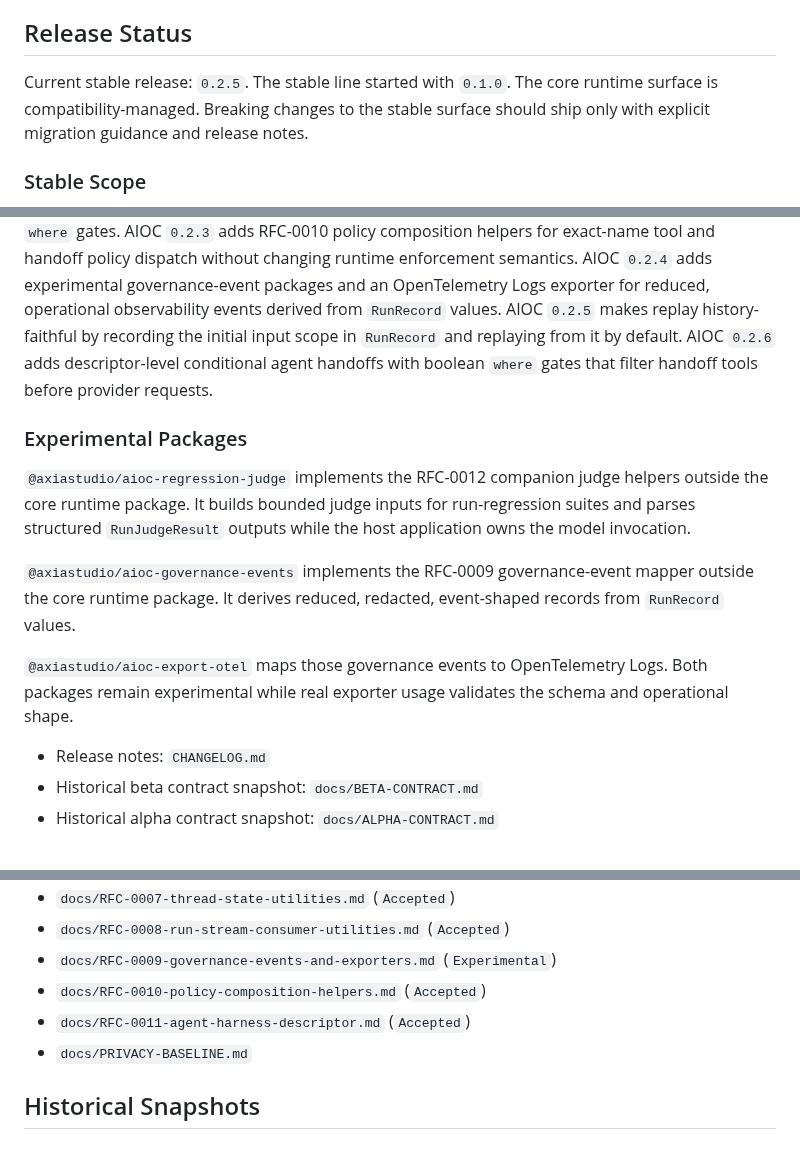
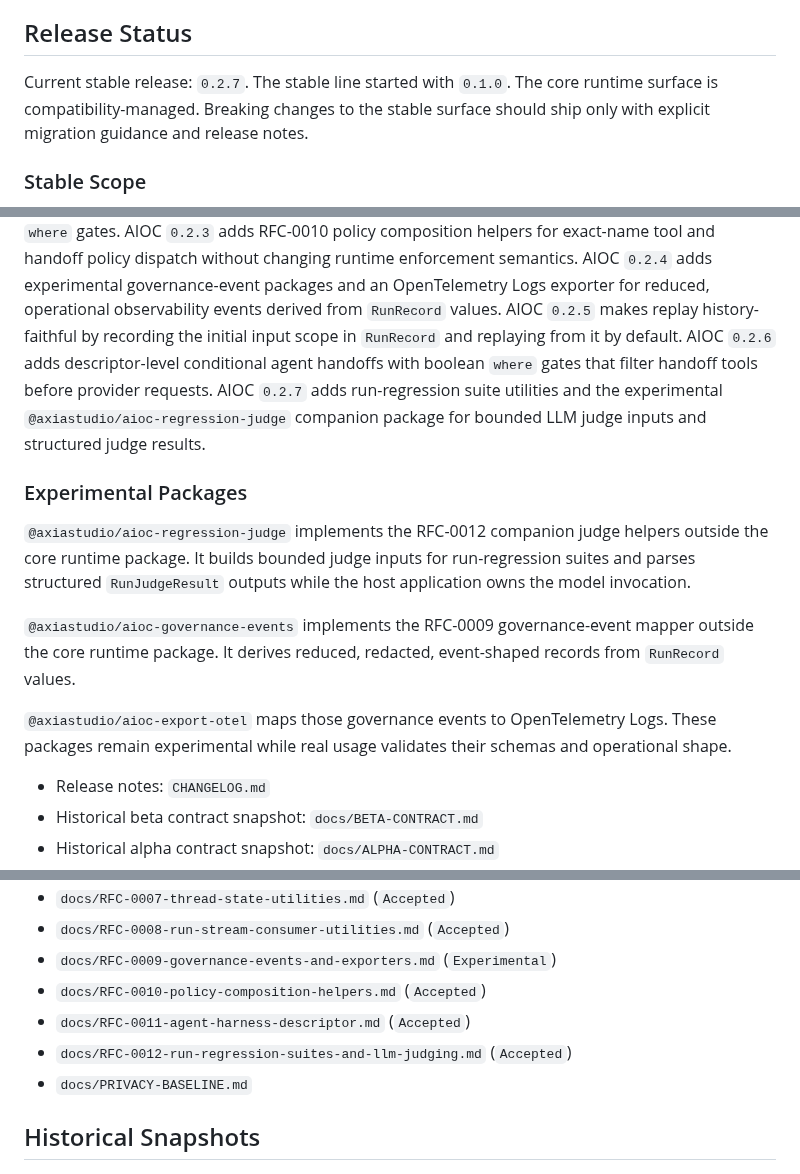
Before and after one commit to axiastudio/aioc, a Markdown page: README.md, 3 parts joined by grey strips. Drawn GitHub-style.

Commit message:
docs(readme): align release status with 0.2.7

```diff
--- a/README.md
+++ b/README.md
@@ -23,7 +23,7 @@ Its core job is to make agent execution boundaries explicit, testable, auditable
 
 ## Release Status
 
-Current stable release: `0.2.5`.
+Current stable release: `0.2.7`.
 The stable line started with `0.1.0`.
 The core runtime surface is compatibility-managed. Breaking changes to the stable surface should ship only with explicit migration guidance and release notes.
 
@@ -40,6 +40,9 @@ AIOC `0.2.3` adds RFC-0010 policy composition helpers for exact-name tool and ha
 AIOC `0.2.4` adds experimental governance-event packages and an OpenTelemetry Logs exporter for reduced, operational observability events derived from `RunRecord` values.
 AIOC `0.2.5` makes replay history-faithful by recording the initial input scope in `RunRecord` and replaying from it by default.
 AIOC `0.2.6` adds descriptor-level conditional agent handoffs with boolean `where` gates that filter handoff tools before provider requests.
+AIOC `0.2.7` adds run-regression suite utilities and the experimental
+`@axiastudio/aioc-regression-judge` companion package for bounded LLM judge
+inputs and structured judge results.
 
 ### Experimental Packages
 
@@ -53,8 +56,8 @@ mapper outside the core runtime package. It derives reduced, redacted,
 event-shaped records from `RunRecord` values.
 
 `@axiastudio/aioc-export-otel` maps those governance events to OpenTelemetry
-Logs. Both packages remain experimental while real exporter usage validates the
-schema and operational shape.
+Logs. These packages remain experimental while real usage validates their
+schemas and operational shape.
 
 - Release notes: `CHANGELOG.md`
 - Historical beta contract snapshot: `docs/BETA-CONTRACT.md`
@@ -345,6 +348,7 @@ AIOC adopts the following non-negotiable principles:
 - `docs/RFC-0009-governance-events-and-exporters.md` (`Experimental`)
 - `docs/RFC-0010-policy-composition-helpers.md` (`Accepted`)
 - `docs/RFC-0011-agent-harness-descriptor.md` (`Accepted`)
+- `docs/RFC-0012-run-regression-suites-and-llm-judging.md` (`Accepted`)
 - `docs/PRIVACY-BASELINE.md`
 
 ## Historical Snapshots
```
